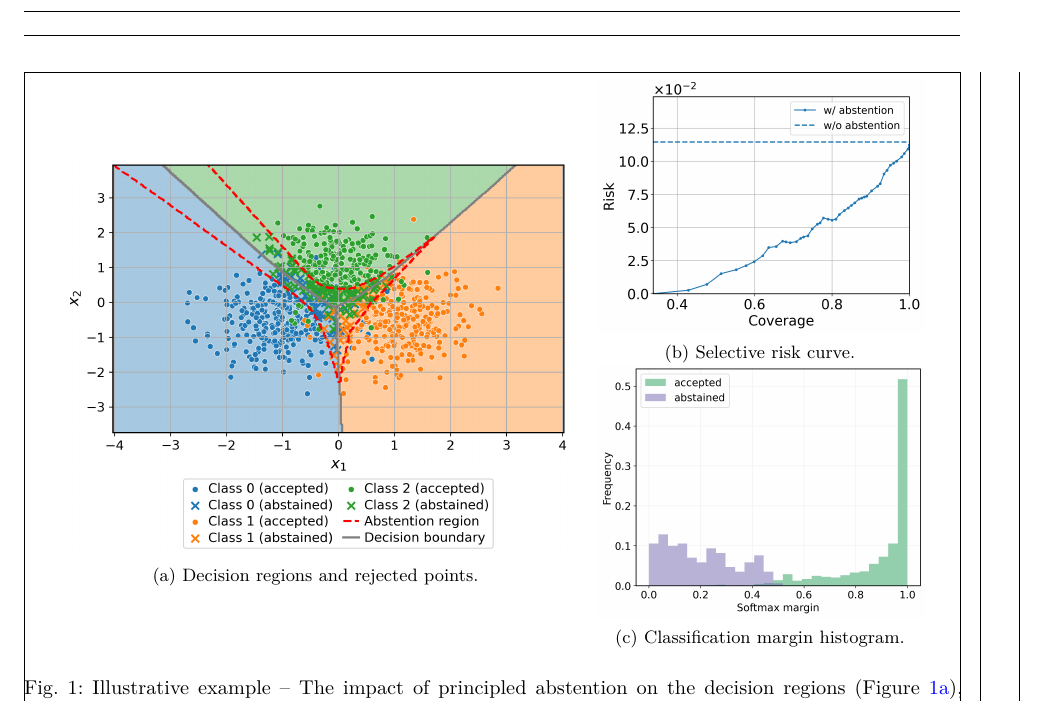
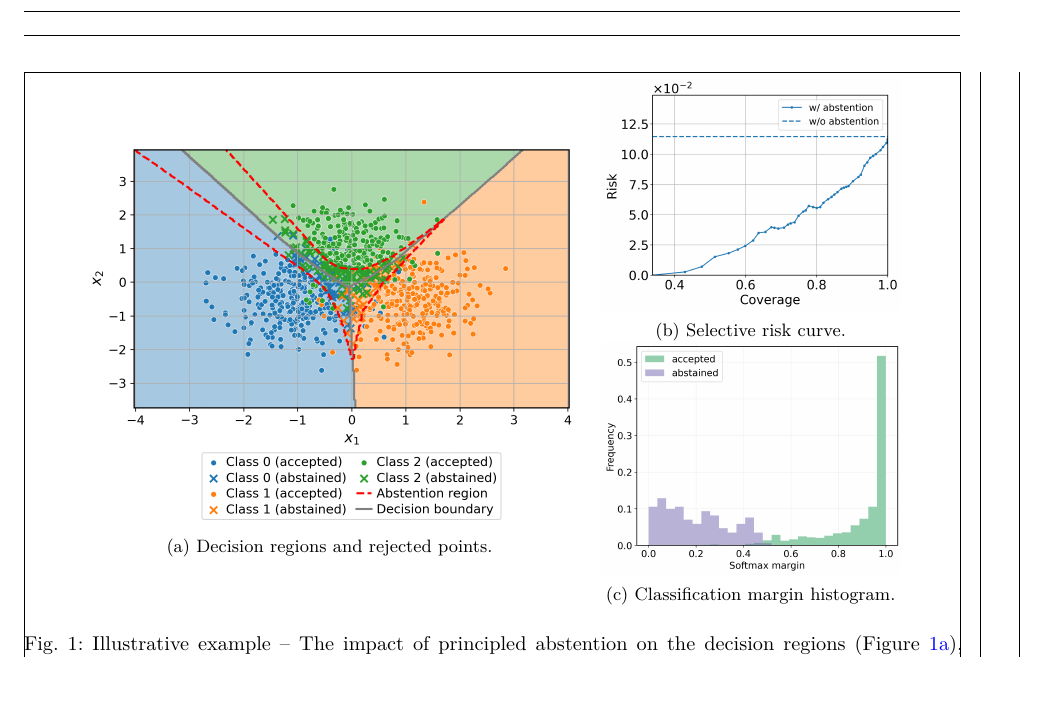
Before and after one commit to raham24/Epistemic-Uncertainty-Aware-Defect-Detection-for-Quality-Control-in-Medical-Device-Manufacturing, a LaTeX paper (tex/main.tex, which reads tex/tex_files/toy_example_fig.tex): part of page 2 of 17, cut so that both start at the same text, the shorter picture padded with empty space. Compiled offline with pdfLaTeX.

Commit message:
added minor fixes

```diff
--- a/tex/tex_files/toy_example_fig.tex
+++ b/tex/tex_files/toy_example_fig.tex
@@ -1,13 +1,13 @@
 \begin{figure*}[!h]
     \centering
-    \begin{subfigure}[c]{0.55\textwidth}
+    \begin{subfigure}[c]{0.53\textwidth}
         \centering
         \includegraphics[width=\linewidth]{\projecttex/img/toy_example_rejection_model.png}
         \caption{Decision regions and rejected points.}
         \label{fig:decision_regions}
     \end{subfigure}
     \hspace{0.01\textwidth}
-    \begin{minipage}[c]{0.35\textwidth}
+    \begin{minipage}[c]{0.32\textwidth}
         \centering
         \begin{subfigure}{\linewidth}
             \centering
```
